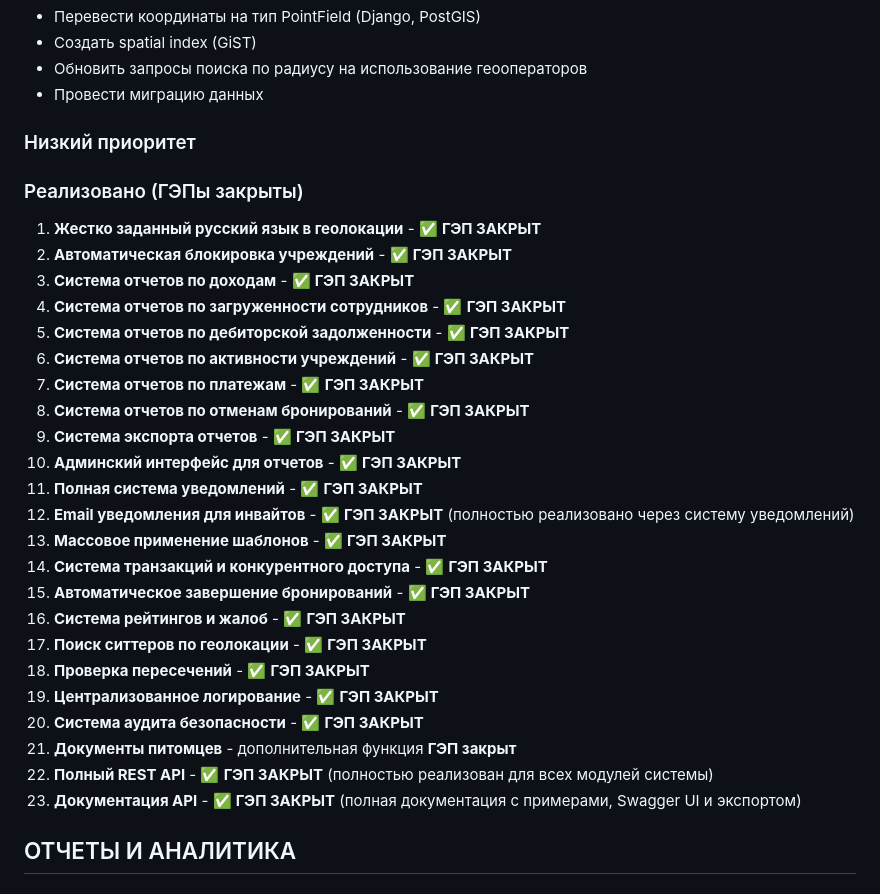
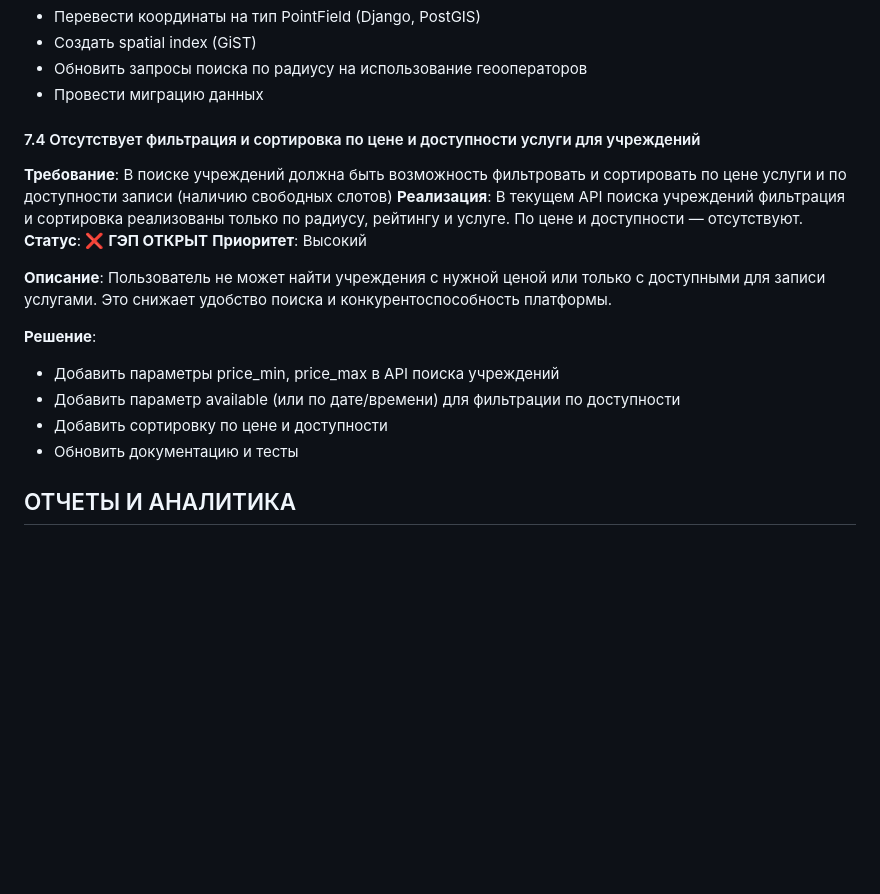
Before and after one commit to Twinpower100/PetsCareProject, a Markdown page: GAP_ANALYSIS_UPDATED.md, the part around the change printed below. Rendered like a GitHub page; blank space fills up the shorter version.

```diff
--- a/GAP_ANALYSIS_UPDATED.md
+++ b/GAP_ANALYSIS_UPDATED.md
@@ -37,32 +67,19 @@
 - Обновить запросы поиска по радиусу на использование геооператоров
 - Провести миграцию данных
 
-### Низкий приоритет
+#### 7.4 Отсутствует фильтрация и сортировка по цене и доступности услуги для учреждений
+**Требование**: В поиске учреждений должна быть возможность фильтровать и сортировать по цене услуги и по доступности записи (наличию свободных слотов)
+**Реализация**: В текущем API поиска учреждений фильтрация и сортировка реализованы только по радиусу, рейтингу и услуге. По цене и доступности — отсутствуют.
+**Статус**: ❌ **ГЭП ОТКРЫТ**
+**Приоритет**: Высокий
 
-### Реализовано (ГЭПы закрыты)
-1. **Жестко заданный русский язык в геолокации** - ✅ **ГЭП ЗАКРЫТ**
-2. **Автоматическая блокировка учреждений** - ✅ **ГЭП ЗАКРЫТ**
-2. **Система отчетов по доходам** - ✅ **ГЭП ЗАКРЫТ**
-3. **Система отчетов по загруженности сотрудников** - ✅ **ГЭП ЗАКРЫТ**
-4. **Система отчетов по дебиторской задолженности** - ✅ **ГЭП ЗАКРЫТ**
-5. **Система отчетов по активности учреждений** - ✅ **ГЭП ЗАКРЫТ**
-6. **Система отчетов по платежам** - ✅ **ГЭП ЗАКРЫТ**
-7. **Система отчетов по отменам бронирований** - ✅ **ГЭП ЗАКРЫТ**
-8. **Система экспорта отчетов** - ✅ **ГЭП ЗАКРЫТ**
-9. **Админский интерфейс для отчетов** - ✅ **ГЭП ЗАКРЫТ**
-10. **Полная система уведомлений** - ✅ **ГЭП ЗАКРЫТ**
-11. **Email уведомления для инвайтов** - ✅ **ГЭП ЗАКРЫТ** (полностью реализовано через систему уведомлений)
-12. **Массовое применение шаблонов** - ✅ **ГЭП ЗАКРЫТ**
-13. **Система транзакций и конкурентного доступа** - ✅ **ГЭП ЗАКРЫТ**
-14. **Автоматическое завершение бронирований** - ✅ **ГЭП ЗАКРЫТ**
-15. **Система рейтингов и жалоб** - ✅ **ГЭП ЗАКРЫТ**
-16. **Поиск ситтеров по геолокации** - ✅ **ГЭП ЗАКРЫТ**
-17. **Проверка пересечений** - ✅ **ГЭП ЗАКРЫТ**
-18. **Централизованное логирование** - ✅ **ГЭП ЗАКРЫТ**
-19. **Система аудита безопасности** - ✅ **ГЭП ЗАКРЫТ**
-20. **Документы питомцев** - дополнительная функция **ГЭП закрыт**
-21. **Полный REST API** - ✅ **ГЭП ЗАКРЫТ** (полностью реализован для всех модулей системы)
-22. **Документация API** - ✅ **ГЭП ЗАКРЫТ** (полная документация с примерами, Swagger UI и экспортом)
+**Описание**: Пользователь не может найти учреждения с нужной ценой или только с доступными для записи услугами. Это снижает удобство поиска и конкурентоспособность платформы.
+
+**Решение**:
+- Добавить параметры price_min, price_max в API поиска учреждений
+- Добавить параметр available (или по дате/времени) для фильтрации по доступности
+- Добавить сортировку по цене и доступности
+- Обновить документацию и тесты
 
 ## ОТЧЕТЫ И АНАЛИТИКА
 
```
Also changed, not shown: other parts of GAP_ANALYSIS_UPDATED.md (+36 -6 lines), FunctionalDesign.md (+2 -1 lines).
